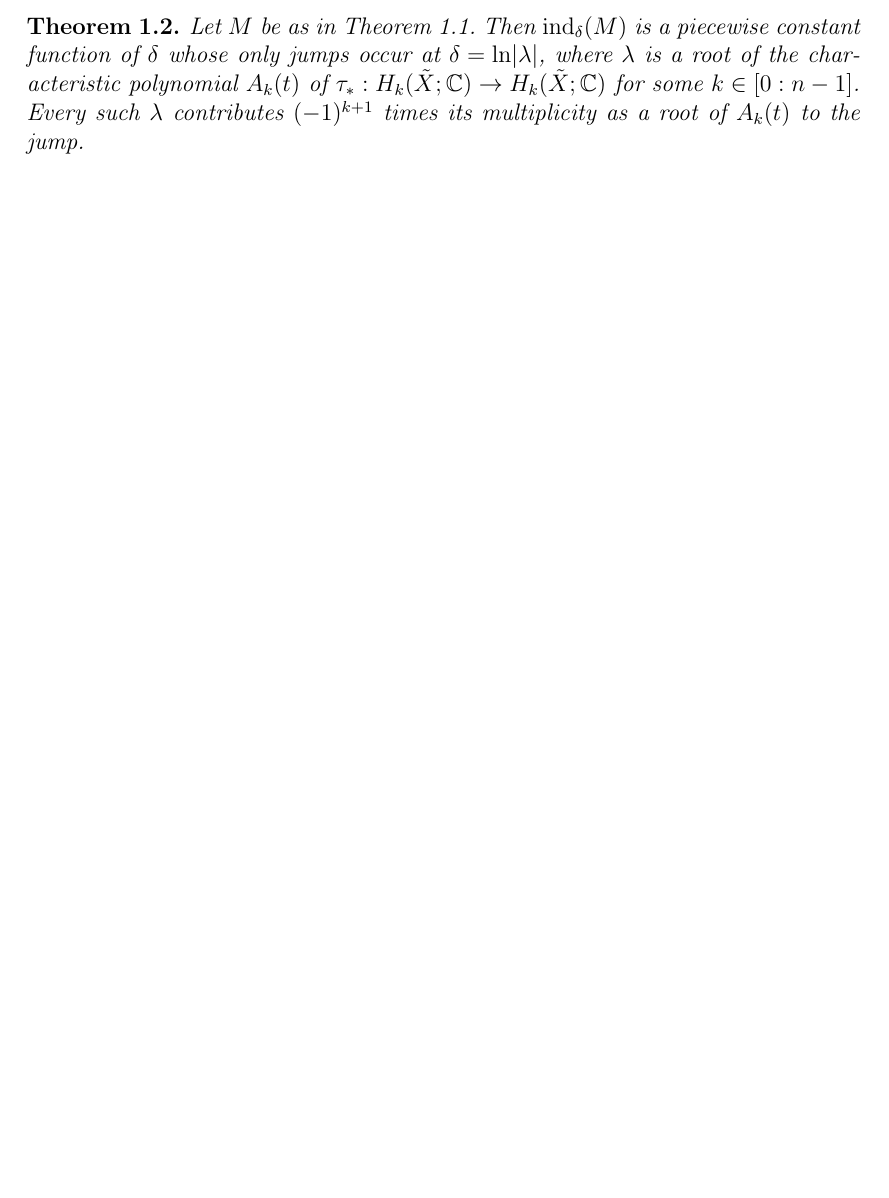
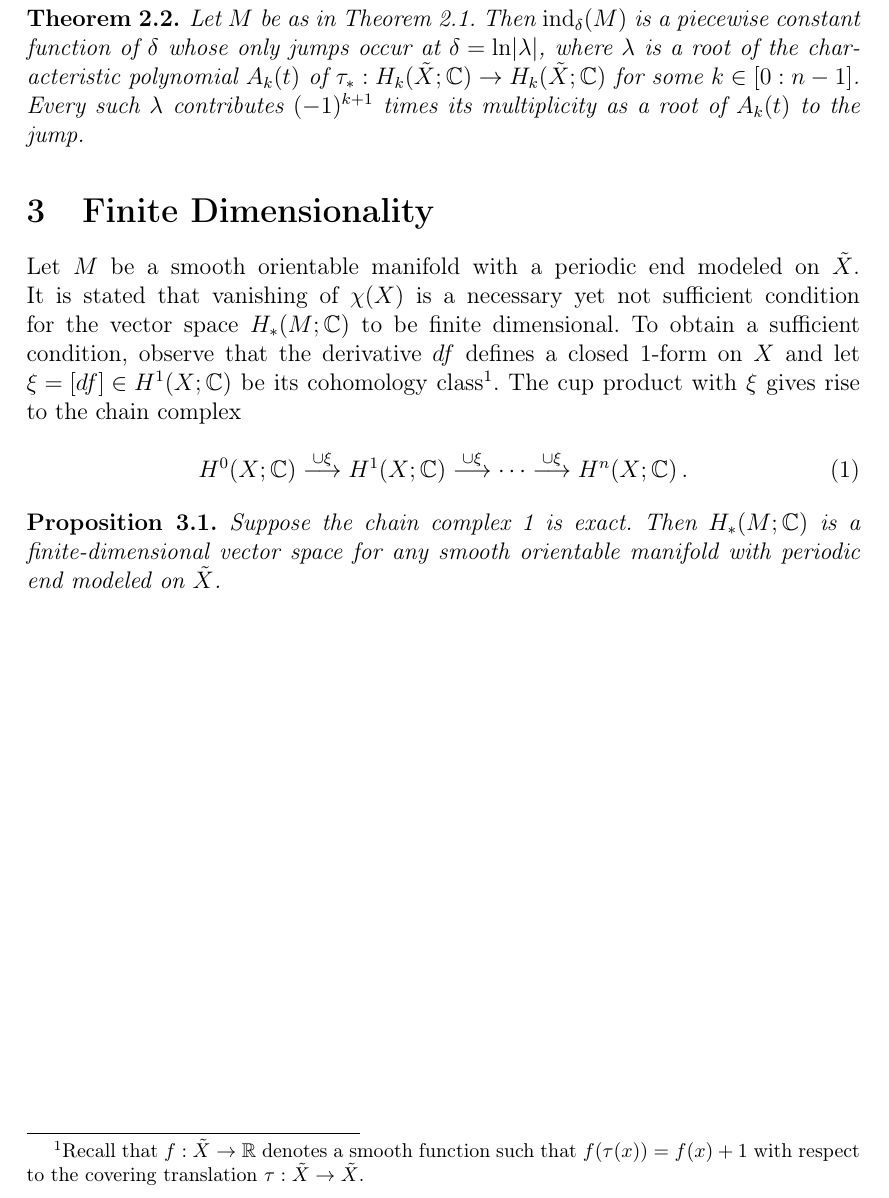
Before and after one commit to fimmind/periodic_ends_paper_conspect, a LaTeX document (main.tex): part of the page before the commit and part of page 2 of 2 after it, cut so that both start at the same text, the shorter picture padded with empty space. Compiled offline with pdfLaTeX.

Commit message:
Motivation and a necessary condition for finite dimensionality

```diff
--- a/main.tex
+++ b/main.tex
@@ -51,4 +59,18 @@ Given a manifold \({ M }\) as in the above theorem, the complex \({ \Omega_{\del
     Let \({ M }\) be as in Theorem~\ref{thm:Omega_delta_is_Fredholm}. Then \({ \operatorname{ind}_{\delta}(M) }\) is a piecewise constant function of \({ \delta }\) whose only jumps occur at \({ \delta = \ln \lvert \lambda \rvert }\), where \({ \lambda }\) is a root of the char\-ac\-ter\-is\-tic polynomial \({ A_{k}(t) }\) of \({ \tau_{*} : H_{k}(\tilde X; \mathbb C) \to H_{k}(\tilde X; \mathbb C) }\) for some \({ k \in [0 : n-1] }\). Every such \({ \lambda }\) contributes \({ (-1)^{k+1} }\) times its multiplicity as a root of \({ A_{k}(t) }\) to the jump.
 \end{theorem}
 
+\section{Finite Dimensionality}
+
+Let \({ M }\) be a smooth orientable manifold with a periodic end modeled on \({ \tilde X }\). It is stated that vanishing of \({ \chi(X) }\) is a necessary yet not sufficient condition for the vector space \({ H_{*}(M; \mathbb C) }\) to be finite dimensional. To obtain a sufficient condition, observe that the derivative \({ df }\) defines a closed \({ 1 }\)-form on \({ X }\) and let \({ \xi = [df] \in H^{1}(X; \mathbb C) }\) be its cohomology class\footnote{Recall that \({ f : \tilde X \to \mathbb R }\) denotes a smooth function such that \({ f(\tau(x)) = f(x) + 1 }\) with respect to the covering translation \({ \tau : \tilde X \to \tilde X }\).}. The cup product with \({ \xi }\) gives rise to the chain complex
+\begin{equation}
+    \label{eq:the_cup_product_chain_complex}
+    H^{0}(X; \mathbb C) \overset{\cup \xi}{\longrightarrow} H^{1}(X; \mathbb C) \overset{\cup \xi}{\longrightarrow} \cdots \overset{\cup \xi}{\longrightarrow} H^{n}(X; \mathbb C)\,.
+\end{equation}
+
+\begin{proposition}
+    Suppose the chain complex~\ref{eq:the_cup_product_chain_complex} is exact. Then \({ H_{*}(M; \mathbb C) }\) is a finite-dimensional vector space for any smooth orientable manifold with periodic end modeled on \({ \tilde X }\).
+\end{proposition}
+
+
+
 \end{document}
```
Also changed, not shown: main.pdf, main.tex (12 more changed lines).
